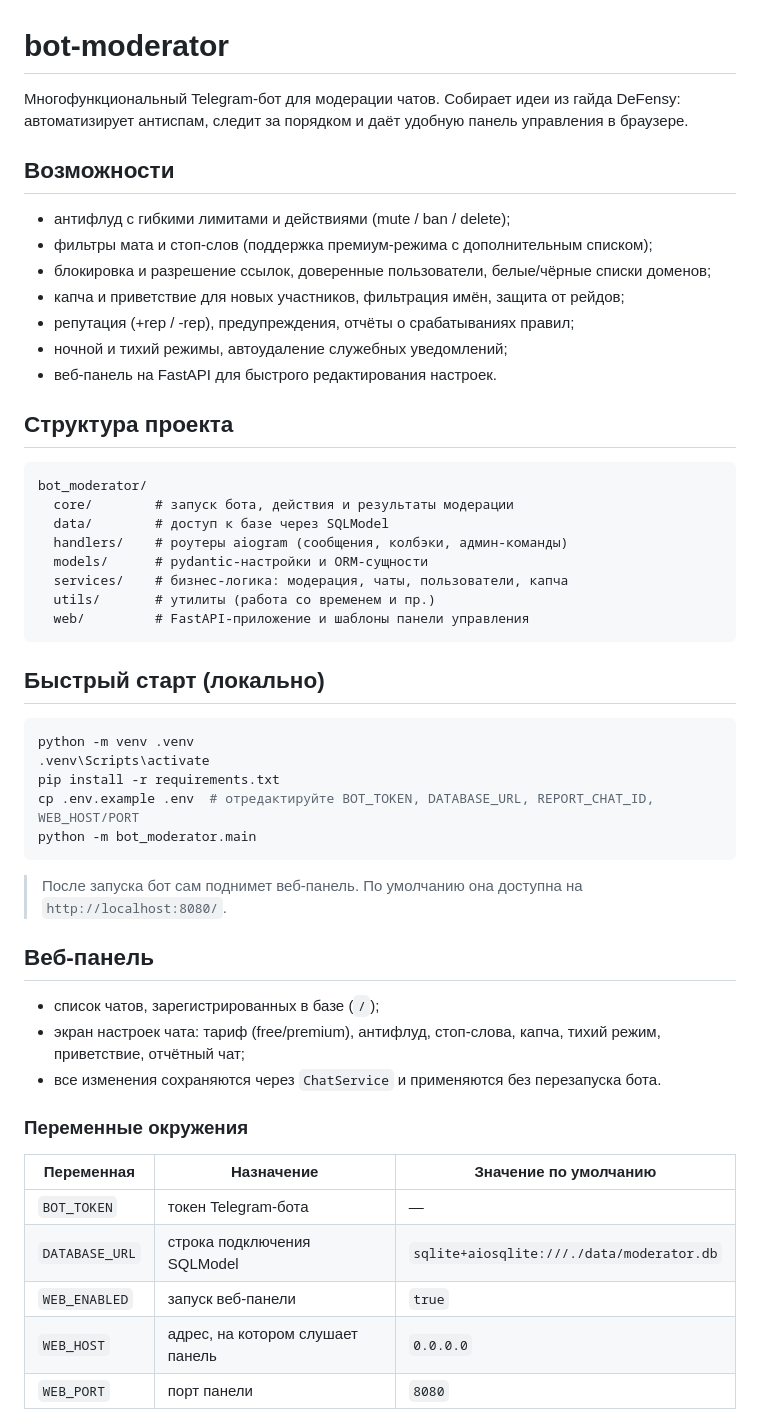
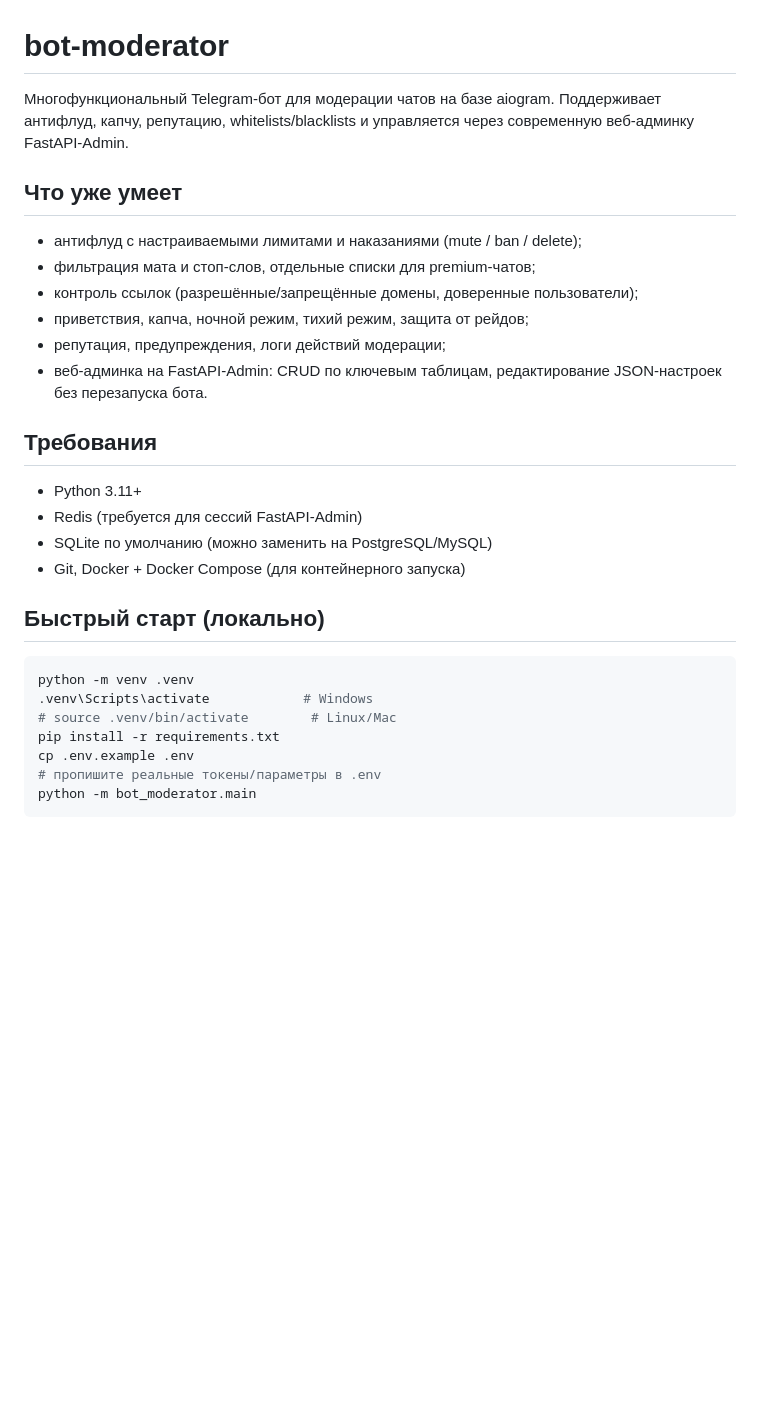
Before and after one commit to mrtesla07/bot-moderator, a Markdown page: README.md, the part around the change printed below. Rendered like a GitHub page; blank space fills up the shorter version.

````diff
--- a/README.md
+++ b/README.md
@@ -1,49 +1,28 @@
 # bot-moderator
 
-Многофункциональный Telegram-бот для модерации чатов. Собирает идеи из гайда DeFensy: автоматизирует антиспам, следит за порядком и даёт удобную панель управления в браузере.
+Многофункциональный Telegram-бот для модерации чатов на базе aiogram. Поддерживает антифлуд, капчу, репутацию, whitelists/blacklists и управляется через современную веб-админку FastAPI‑Admin.
 
-## Возможности
-- антифлуд с гибкими лимитами и действиями (mute / ban / delete);
-- фильтры мата и стоп-слов (поддержка премиум-режима с дополнительным списком);
-- блокировка и разрешение ссылок, доверенные пользователи, белые/чёрные списки доменов;
-- капча и приветствие для новых участников, фильтрация имён, защита от рейдов;
-- репутация (+rep / -rep), предупреждения, отчёты о срабатываниях правил;
-- ночной и тихий режимы, автоудаление служебных уведомлений;
-- веб-панель на FastAPI для быстрого редактирования настроек.
+## Что уже умеет
+- антифлуд с настраиваемыми лимитами и наказаниями (mute / ban / delete);
+- фильтрация мата и стоп-слов, отдельные списки для premium-чатов;
+- контроль ссылок (разрешённые/запрещённые домены, доверенные пользователи);
+- приветствия, капча, ночной режим, тихий режим, защита от рейдов;
+- репутация, предупреждения, логи действий модерации;
+- веб-админка на FastAPI-Admin: CRUD по ключевым таблицам, редактирование JSON-настроек без перезапуска бота.
 
-## Структура проекта
-```
-bot_moderator/
-  core/        # запуск бота, действия и результаты модерации
-  data/        # доступ к базе через SQLModel
-  handlers/    # роутеры aiogram (сообщения, колбэки, админ-команды)
-  models/      # pydantic-настройки и ORM-сущности
-  services/    # бизнес-логика: модерация, чаты, пользователи, капча
-  utils/       # утилиты (работа со временем и пр.)
-  web/         # FastAPI-приложение и шаблоны панели управления
-```
+## Требования
+- Python 3.11+
+- Redis (требуется для сессий FastAPI-Admin)
+- SQLite по умолчанию (можно заменить на PostgreSQL/MySQL)
+- Git, Docker + Docker Compose (для контейнерного запуска)
 
 ## Быстрый старт (локально)
 ```bash
 python -m venv .venv
-.venv\Scripts\activate
+.venv\Scripts\activate            # Windows
+# source .venv/bin/activate        # Linux/Mac
 pip install -r requirements.txt
-cp .env.example .env  # отредактируйте BOT_TOKEN, DATABASE_URL, REPORT_CHAT_ID, WEB_HOST/PORT
+cp .env.example .env
+# пропишите реальные токены/параметры в .env
 python -m bot_moderator.main
 ```
-> После запуска бот сам поднимет веб-панель. По умолчанию она доступна на `http://localhost:8080/`.
-
-## Веб-панель
-- список чатов, зарегистрированных в базе (`/`);
-- экран настроек чата: тариф (free/premium), антифлуд, стоп-слова, капча, тихий режим, приветствие, отчётный чат;
-- все изменения сохраняются через `ChatService` и применяются без перезапуска бота.
-
-### Переменные окружения
-| Переменная | Назначение | Значение по умолчанию |
-|------------|------------|------------------------|
-| `BOT_TOKEN` | токен Telegram-бота | — |
-| `DATABASE_URL` | строка подключения SQLModel | `sqlite+aiosqlite:///./data/moderator.db` |
-| `WEB_ENABLED` | запуск веб-панели | `true` |
-| `WEB_HOST` | адрес, на котором слушает панель | `0.0.0.0` |
-| `WEB_PORT` | порт панели | `8080` |
-
````
Also changed, not shown: other parts of README.md (+68 -33 lines).
